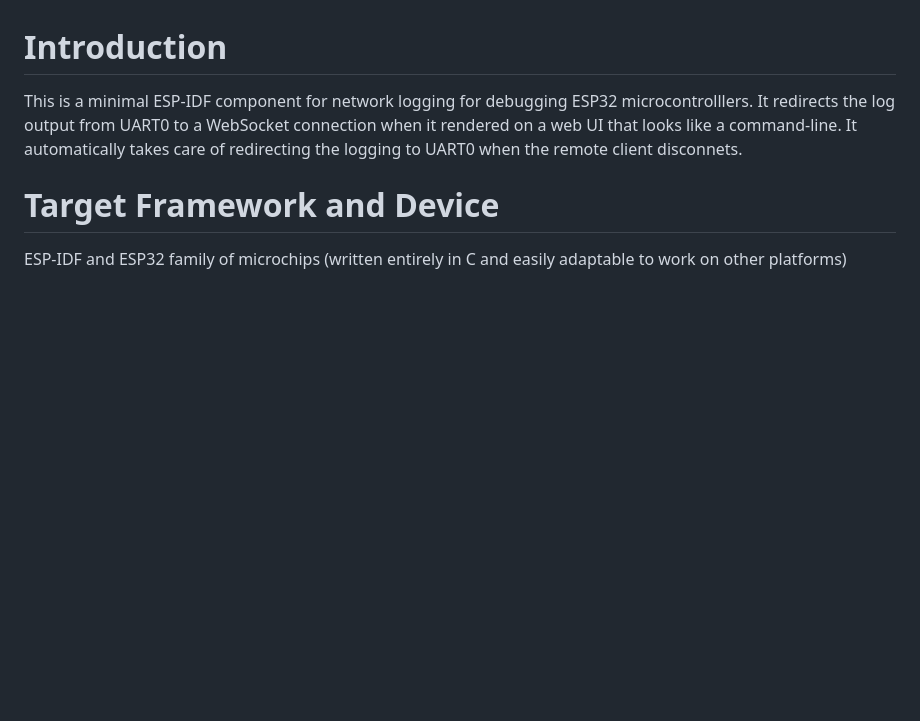
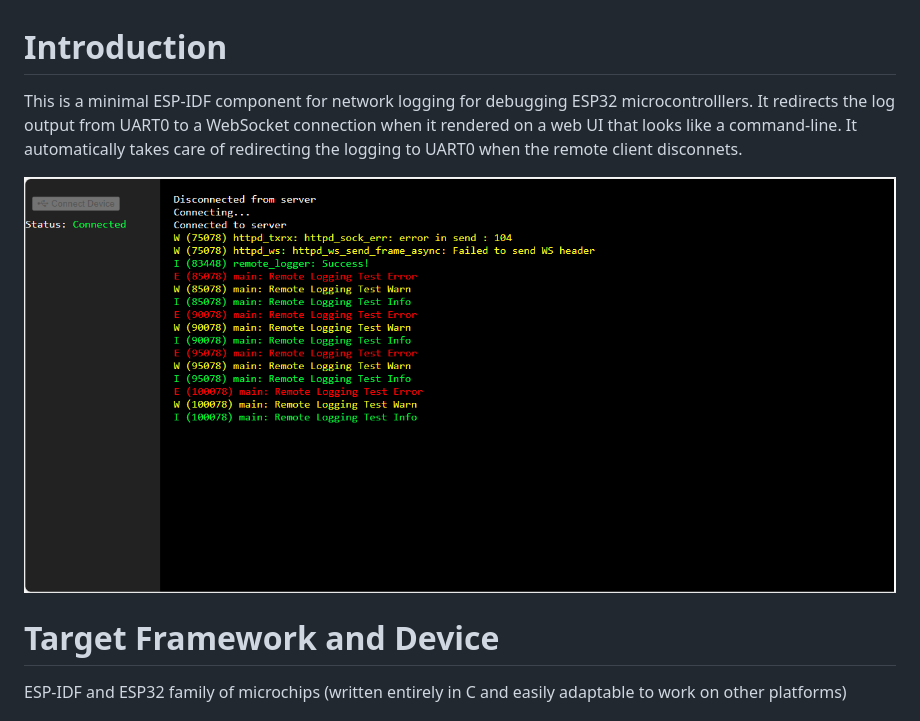
Before and after one commit to dmachinewhisperer/esp32_remote_logger, a Markdown page: README.md, the part around the change. Drawn GitHub-style; blank space fills up the shorter version.

```diff
--- a/README.md
+++ b/README.md
@@ -1,5 +1,7 @@
 # Introduction
 This is a minimal ESP-IDF component for network logging for debugging ESP32 microcontrolllers. It redirects the log output from UART0 to a WebSocket connection when it rendered on a web UI that looks like a command-line. It automatically takes care of redirecting the logging to UART0 when the remote client disconnets.
+
+![alt text](image-3.png)
 
 # Target Framework and Device
 ESP-IDF and ESP32 family of microchips (written entirely in C and  easily adaptable to work on other platforms)
```
